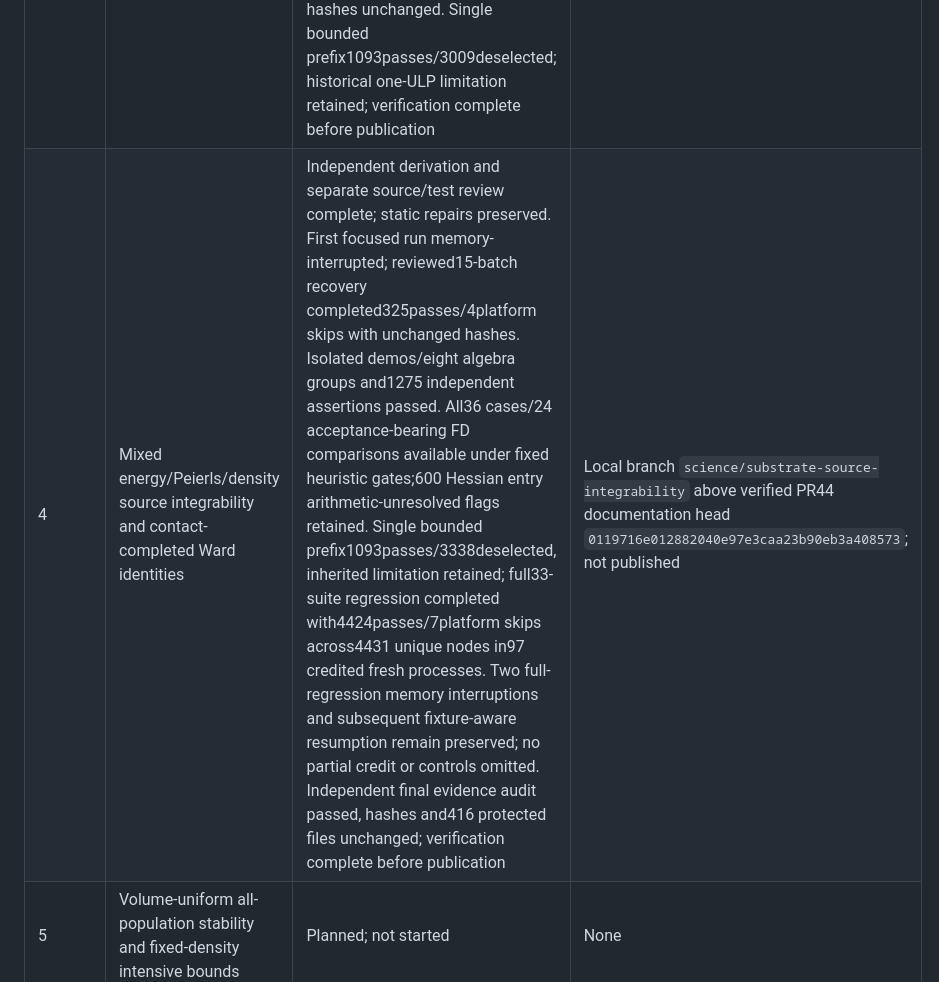
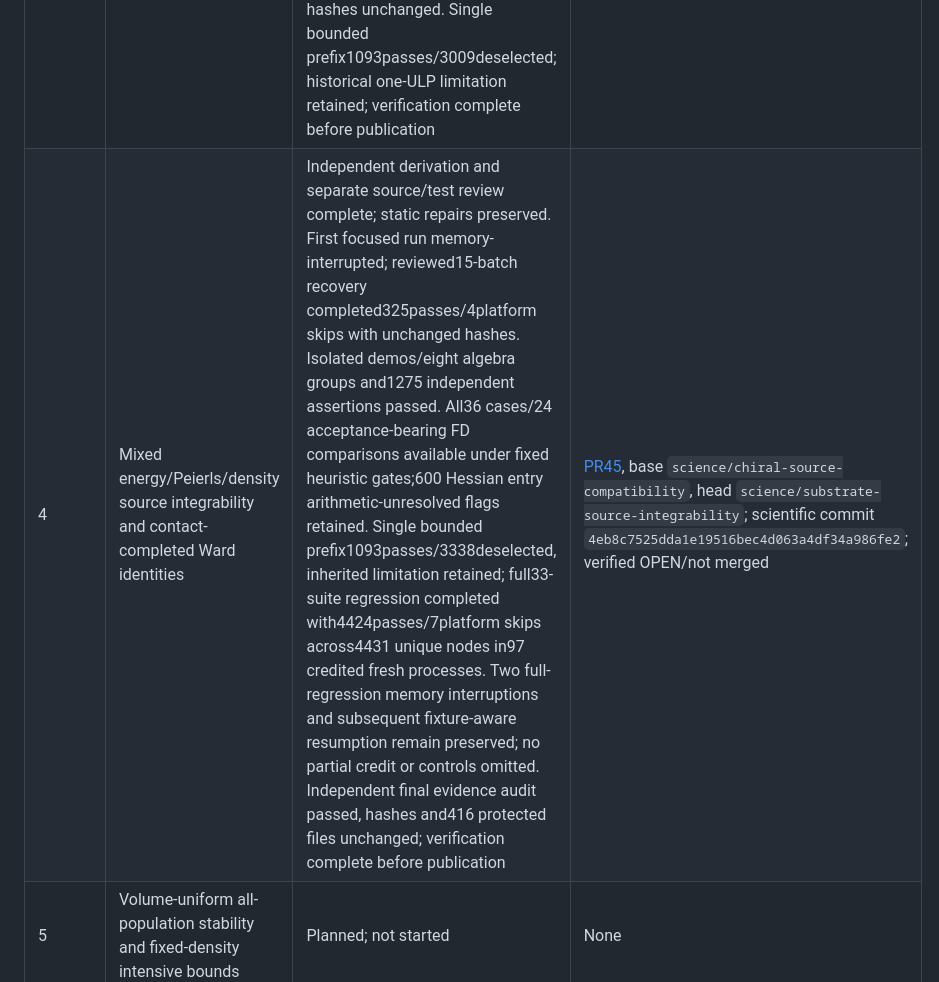
Before and after one commit to jackalkahwati/BPR-Math-Spine, a Markdown page: doc/derivations/toe_connection_campaign_2026-09-13.md, the part around the change. Drawn GitHub-style.

Commit message:
Record verified dependent publication for source integrability
Co-Authored-By: Claude Code <noreply@anthropic.com>

```diff
--- a/doc/derivations/toe_connection_campaign_2026-09-13.md
+++ b/doc/derivations/toe_connection_campaign_2026-09-13.md
@@ -9,7 +9,7 @@
 | 1 | Fixed occupation-orbit gauge encoding, actual compression, leakage and dynamics mismatch | Exact algebra but noninvariant code; structural D5 mismatch. Original focused failure preserved; componentwise norm repair verified with149focused passes/1platform skip. All30 suites3635passes/1skip sequentially; isolated demos and8algebra groups pass. Independent dense-exponential/failure-isolation review passed; one bounded same-process prefix1093passes/2543deselected; historical one-ULP limitation retained | [PR42](https://github.com/jackalkahwati/BPR-Math-Spine/pull/42), base `science/substrate-prediction-contract`, head `science/substrate-gauge-encoding`; scientific commit `86e5a193eb6f5784312b9c786e71294090e83a9f`; verified OPEN/not merged |
 | 2 | Quantum density-commutator propagation and finite-sector distance bound | Independent derivation and adversarial proof/API review completed; mathematical/numerical contract frozen with explicit tail/failure corrections. Implementation/tests statically reviewed. First focused failure preserved; single-line norm-counter test repair verified with108-call budget unchanged. Final focused232passes/2platform skips, source/demo unchanged;47 independent probes, isolated demos and8algebra groups pass. All108 observations available;28 envelope caps retained. Full31-suite sequential regression3867passes/3platform skips; one bounded prefix1093passes/2777deselected, historical one-ULP limitation retained | [PR43](https://github.com/jackalkahwati/BPR-Math-Spine/pull/43), base `science/substrate-gauge-encoding`, head `science/substrate-quantum-propagation`; scientific commit `4c2eea6f45c69ce44bf6e0c6e29083cdd04a32e9`; verified OPEN/not merged |
 | 3 | Internal chiral source compatibility and zero-subspace leakage | Independent derivation/API review and separate source/test cross-review cleared. Pre-execution exception-handler repair recorded;232 focused tests, isolated demos and8algebra groups passed. All6 cases/18 phases retained; negative roundoff spectra unclipped. Seven independent probe groups passed after a preserved launch-only isolation-flag failure. Two memory-interrupted attempts preserved; reviewed batching and later resumption completed all32 suites with4099passes/3platform skips across disjoint fresh-process coverage. No controls omitted; hashes unchanged. Single bounded prefix1093passes/3009deselected; historical one-ULP limitation retained; verification complete before publication | [PR44](https://github.com/jackalkahwati/BPR-Math-Spine/pull/44), base `science/substrate-quantum-propagation`, head `science/chiral-source-compatibility`; scientific commit `f09cff607e2e6130eaeeeb6472c616434280c77d`; verified OPEN/not merged |
-| 4 | Mixed energy/Peierls/density source integrability and contact-completed Ward identities | Independent derivation and separate source/test review complete; static repairs preserved. First focused run memory-interrupted; reviewed15-batch recovery completed325passes/4platform skips with unchanged hashes. Isolated demos/eight algebra groups and1275 independent assertions passed. All36 cases/24 acceptance-bearing FD comparisons available under fixed heuristic gates;600 Hessian entry arithmetic-unresolved flags retained. Single bounded prefix1093passes/3338deselected, inherited limitation retained; full33-suite regression completed with4424passes/7platform skips across4431 unique nodes in97 credited fresh processes. Two full-regression memory interruptions and subsequent fixture-aware resumption remain preserved; no partial credit or controls omitted. Independent final evidence audit passed, hashes and416 protected files unchanged; verification complete before publication | Local branch `science/substrate-source-integrability` above verified PR44 documentation head `0119716e012882040e97e3caa23b90eb3a408573`; not published |
+| 4 | Mixed energy/Peierls/density source integrability and contact-completed Ward identities | Independent derivation and separate source/test review complete; static repairs preserved. First focused run memory-interrupted; reviewed15-batch recovery completed325passes/4platform skips with unchanged hashes. Isolated demos/eight algebra groups and1275 independent assertions passed. All36 cases/24 acceptance-bearing FD comparisons available under fixed heuristic gates;600 Hessian entry arithmetic-unresolved flags retained. Single bounded prefix1093passes/3338deselected, inherited limitation retained; full33-suite regression completed with4424passes/7platform skips across4431 unique nodes in97 credited fresh processes. Two full-regression memory interruptions and subsequent fixture-aware resumption remain preserved; no partial credit or controls omitted. Independent final evidence audit passed, hashes and416 protected files unchanged; verification complete before publication | [PR45](https://github.com/jackalkahwati/BPR-Math-Spine/pull/45), base `science/chiral-source-compatibility`, head `science/substrate-source-integrability`; scientific commit `4eb8c7525dda1e19516bec4d063a4df34a986fe2`; verified OPEN/not merged |
 | 5 | Volume-uniform all-population stability and fixed-density intensive bounds | Planned; not started | None |
 | 6 | Sampled joint time-response reconstruction and separated error budgets | Planned; not started | None |
 
```
Also changed, not shown: doc/derivations/substrate_source_integrability_2026-09-13.md (+1 -1 lines).
